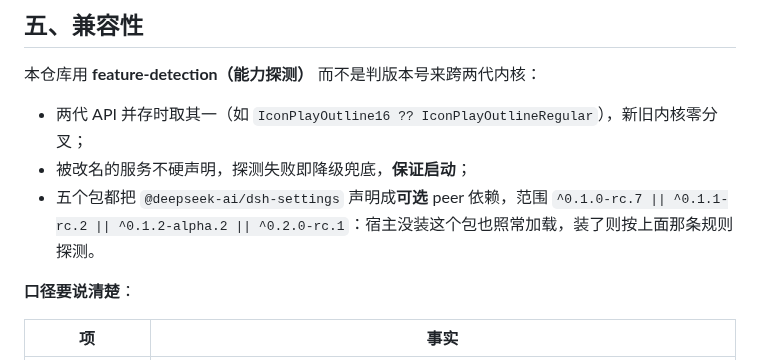
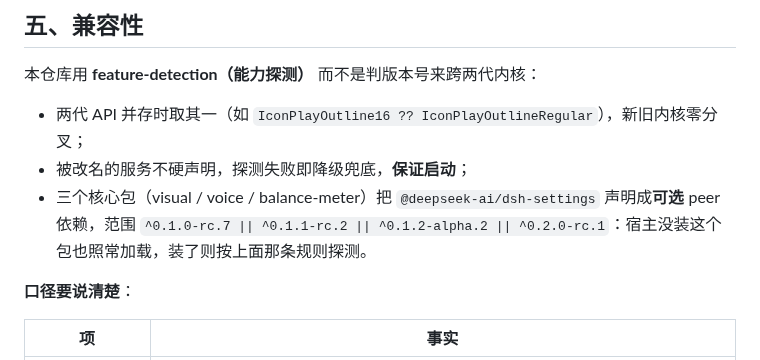
Before and after one commit to SoYRchl/Fairy-DSH-Fresh, a Markdown page: README.md, the part around the change. GitHub-like rendering.

Commit message:
docs(readme): scope the optional peer dependency to the three packages that declare it

```diff
--- a/README.md
+++ b/README.md
@@ -153,7 +153,7 @@ dsh plugin --profile web add `
 
 - 两代 API 并存时取其一（如 `IconPlayOutline16 ?? IconPlayOutlineRegular`），新旧内核零分叉；
 - 被改名的服务不硬声明，探测失败即降级兜底，**保证启动**；
-- 五个包都把 `@deepseek-ai/dsh-settings` 声明成**可选** peer 依赖，范围 `^0.1.0-rc.7 || ^0.1.1-rc.2 || ^0.1.2-alpha.2 || ^0.2.0-rc.1`：宿主没装这个包也照常加载，装了则按上面那条规则探测。
+- 三个核心包（visual / voice / balance-meter）把 `@deepseek-ai/dsh-settings` 声明成**可选** peer 依赖，范围 `^0.1.0-rc.7 || ^0.1.1-rc.2 || ^0.1.2-alpha.2 || ^0.2.0-rc.1`：宿主没装这个包也照常加载，装了则按上面那条规则探测。
 
 **口径要说清楚**：
 
```
